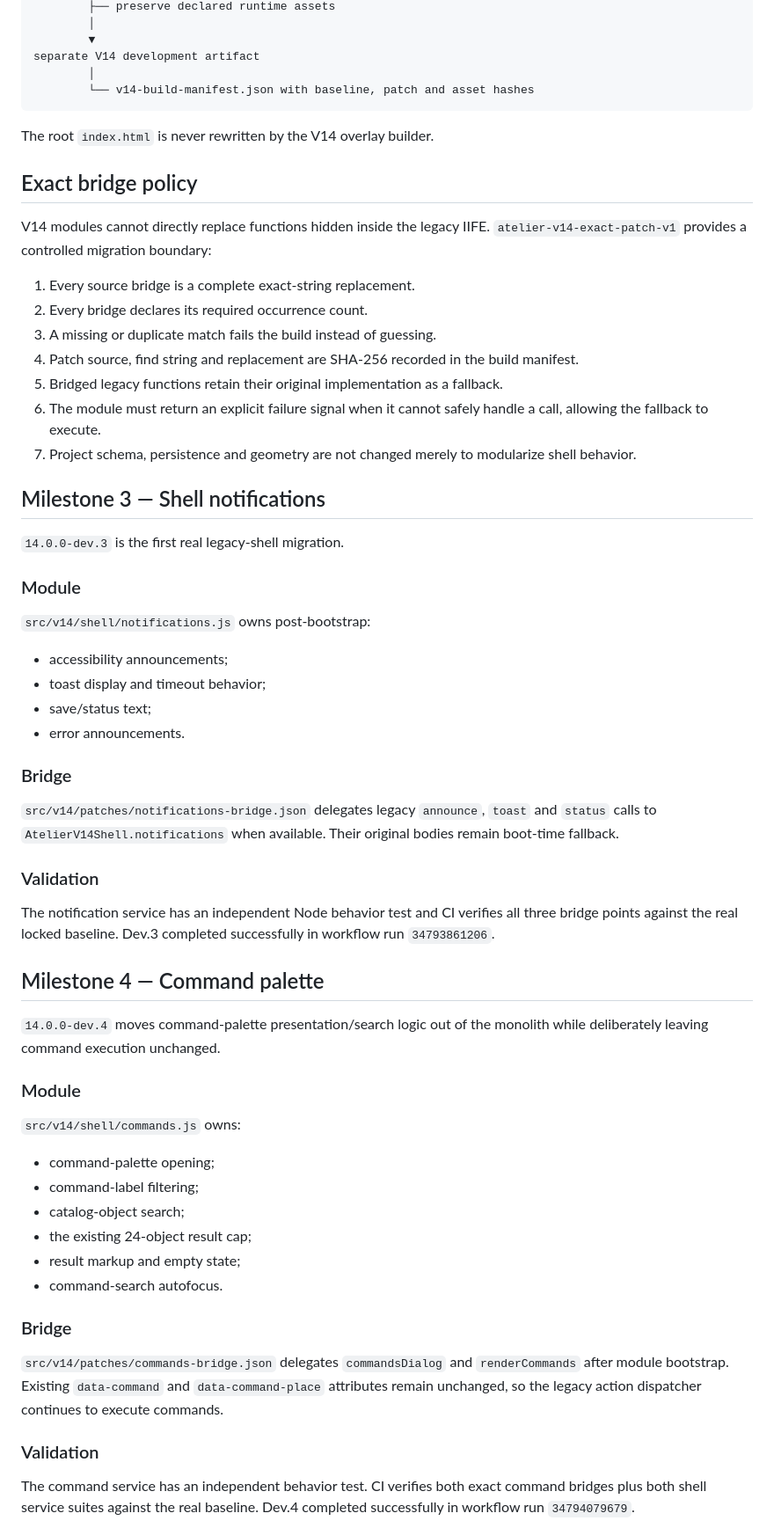
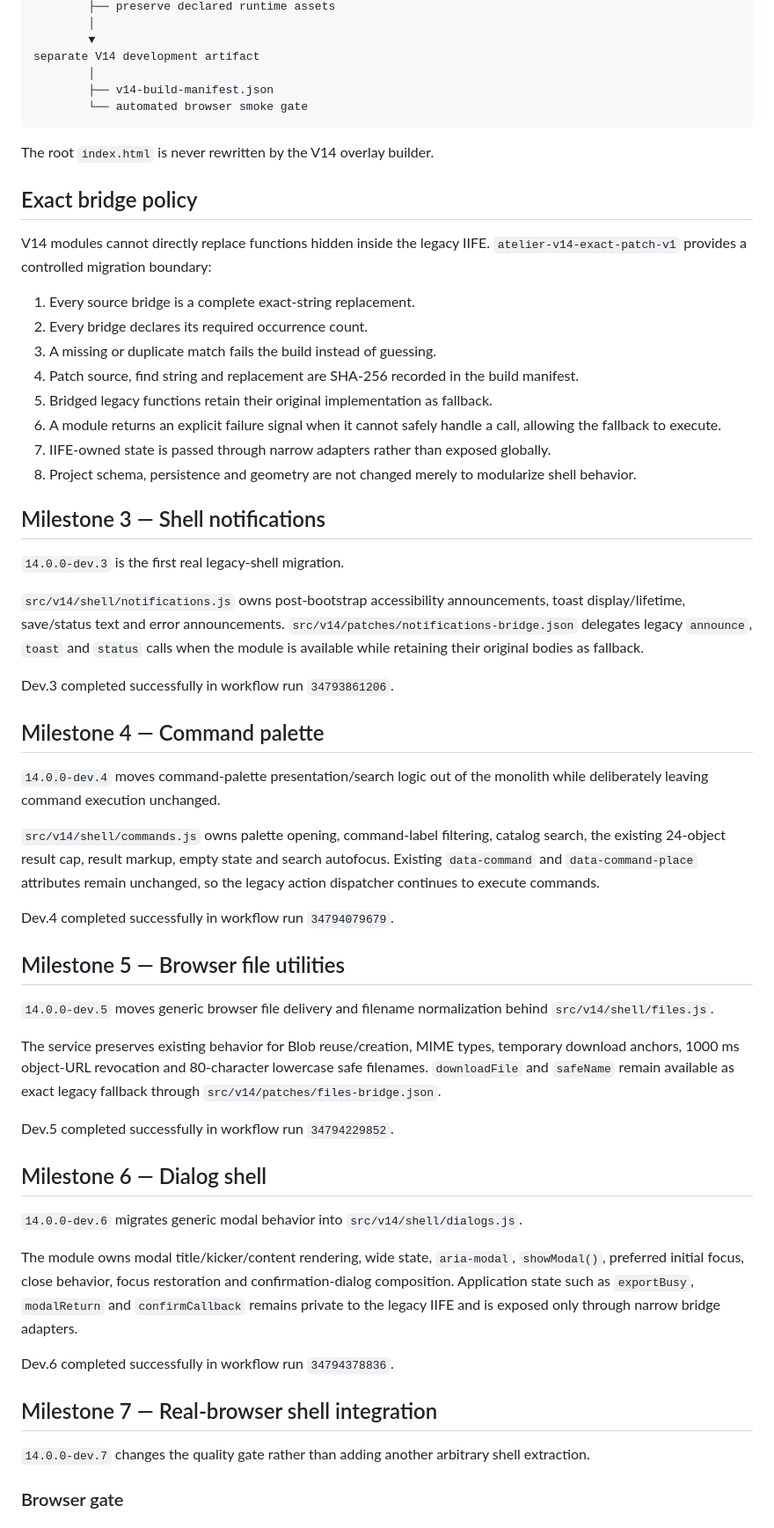
Before and after one commit to thiepn/atelier, a Markdown page: ARCHITECTURE_V14.md, the part around one of its changes. Shown at 88% size. GitHub-like rendering.

Commit message:
V14: document dev.5-dev.7 architecture and browser gate

````diff
--- a/ARCHITECTURE_V14.md
+++ b/ARCHITECTURE_V14.md
@@ -56,7 +56,8 @@ tools/v14_build.py + src/v14/manifest.json
         ▼
 separate V14 development artifact
         │
-        └── v14-build-manifest.json with baseline, patch and asset hashes
+        ├── v14-build-manifest.json
+        └── automated browser smoke gate
 ```
 
 The root `index.html` is never rewritten by the V14 overlay builder.
@@ -69,50 +70,46 @@ V14 modules cannot directly replace functions hidden inside the legacy IIFE. `at
 2. Every bridge declares its required occurrence count.
 3. A missing or duplicate match fails the build instead of guessing.
 4. Patch source, find string and replacement are SHA-256 recorded in the build manifest.
-5. Bridged legacy functions retain their original implementation as a fallback.
-6. The module must return an explicit failure signal when it cannot safely handle a call, allowing the fallback to execute.
-7. Project schema, persistence and geometry are not changed merely to modularize shell behavior.
+5. Bridged legacy functions retain their original implementation as fallback.
+6. A module returns an explicit failure signal when it cannot safely handle a call, allowing the fallback to execute.
+7. IIFE-owned state is passed through narrow adapters rather than exposed globally.
+8. Project schema, persistence and geometry are not changed merely to modularize shell behavior.
 
 ## Milestone 3 — Shell notifications
 
 `14.0.0-dev.3` is the first real legacy-shell migration.
 
-### Module
+`src/v14/shell/notifications.js` owns post-bootstrap accessibility announcements, toast display/lifetime, save/status text and error announcements. `src/v14/patches/notifications-bridge.json` delegates legacy `announce`, `toast` and `status` calls when the module is available while retaining their original bodies as fallback.
 
-`src/v14/shell/notifications.js` owns post-bootstrap:
-
-- accessibility announcements;
-- toast display and timeout behavior;
-- save/status text;
-- error announcements.
-
-### Bridge
-
-`src/v14/patches/notifications-bridge.json` delegates legacy `announce`, `toast` and `status` calls to `AtelierV14Shell.notifications` when available. Their original bodies remain boot-time fallback.
-
-### Validation
-
-The notification service has an independent Node behavior test and CI verifies all three bridge points against the real locked baseline. Dev.3 completed successfully in workflow run `34793861206`.
+Dev.3 completed successfully in workflow run `34793861206`.
 
 ## Milestone 4 — Command palette
 
 `14.0.0-dev.4` moves command-palette presentation/search logic out of the monolith while deliberately leaving command execution unchanged.
 
-### Module
+`src/v14/shell/commands.js` owns palette opening, command-label filtering, catalog search, the existing 24-object result cap, result markup, empty state and search autofocus. Existing `data-command` and `data-command-place` attributes remain unchanged, so the legacy action dispatcher continues to execute commands.
 
-`src/v14/shell/commands.js` owns:
+Dev.4 completed successfully in workflow run `34794079679`.
 
-- command-palette opening;
-- command-label filtering;
-- catalog-object search;
-- the existing 24-object result cap;
-- result markup and empty state;
-- command-search autofocus.
+## Milestone 5 — Browser file utilities
 
-### Bridge
+`14.0.0-dev.5` moves generic browser file delivery and filename normalization behind `src/v14/shell/files.js`.
 
-`src/v14/patches/commands-bridge.json` delegates `commandsDialog` and `renderCommands` after module bootstrap. Existing `data-command` and `data-command-place` attributes remain unchanged, so the legacy action dispatcher continues to execute commands.
+The service preserves existing behavior for Blob reuse/creation, MIME types, temporary download anchors, 1000 ms object-URL revocation and 80-character lowercase safe filenames. `downloadFile` and `safeName` remain available as exact legacy fallback through `src/v14/patches/files-bridge.json`.
 
-### Validation
+Dev.5 completed successfully in workflow run `34794229852`.
 
-The command service has an independent behavior test. CI verifies both exact command bridges plus both shell service suites against the real baseline. Dev.4 completed successfully in workflow run `34794079679`.
+## Milestone 6 — Dialog shell
+
+`14.0.0-dev.6` migrates generic modal behavior into `src/v14/shell/dialogs.js`.
+
+The module owns modal title/kicker/content rendering, wide state, `aria-modal`, `showModal()`, preferred initial focus, close behavior, focus restoration and confirmation-dialog composition. Application state such as `exportBusy`, `modalReturn` and `confirmCallback` remains private to the legacy IIFE and is exposed only through narrow bridge adapters.
+
+Dev.6 completed successfully in workflow run `34794378836`.
+
+## Milestone 7 — Real-browser shell integration
+
+`14.0.0-dev.7` changes the quality gate rather than adding another arbitrary shell extraction.
+
+### Browser gate
+
````
Also changed, not shown: other parts of ARCHITECTURE_V14.md (+49 -7 lines).
